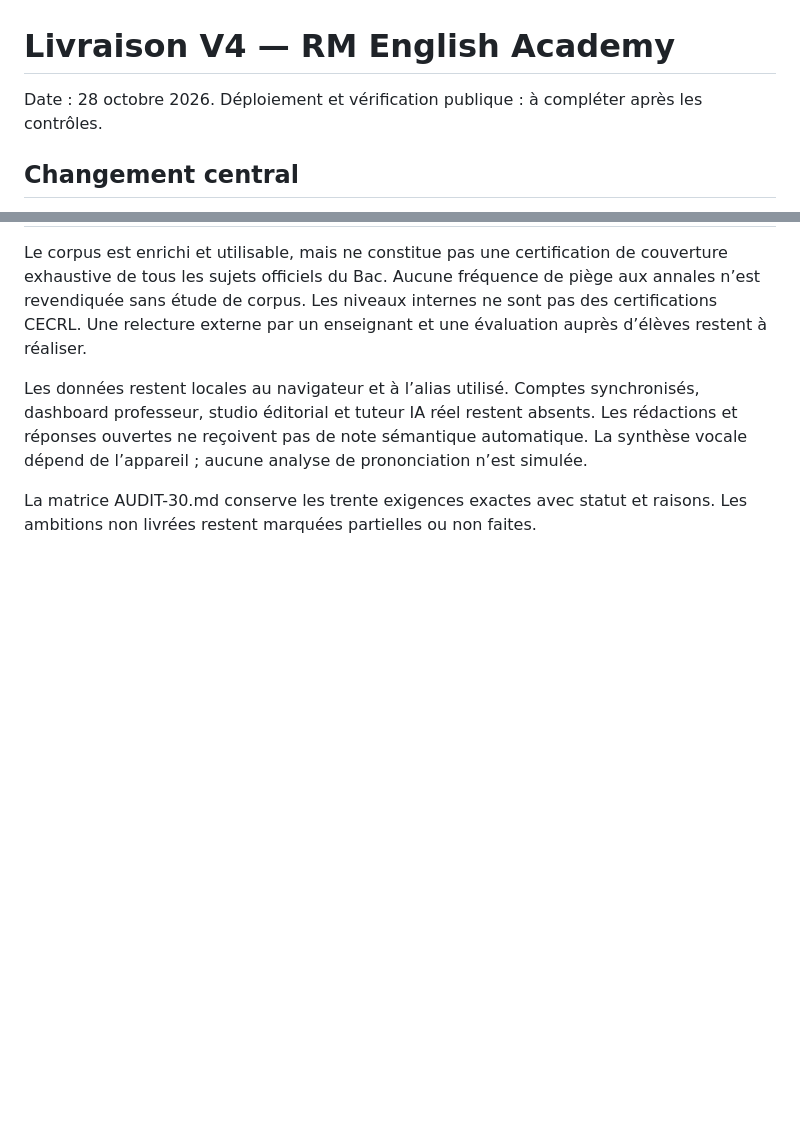
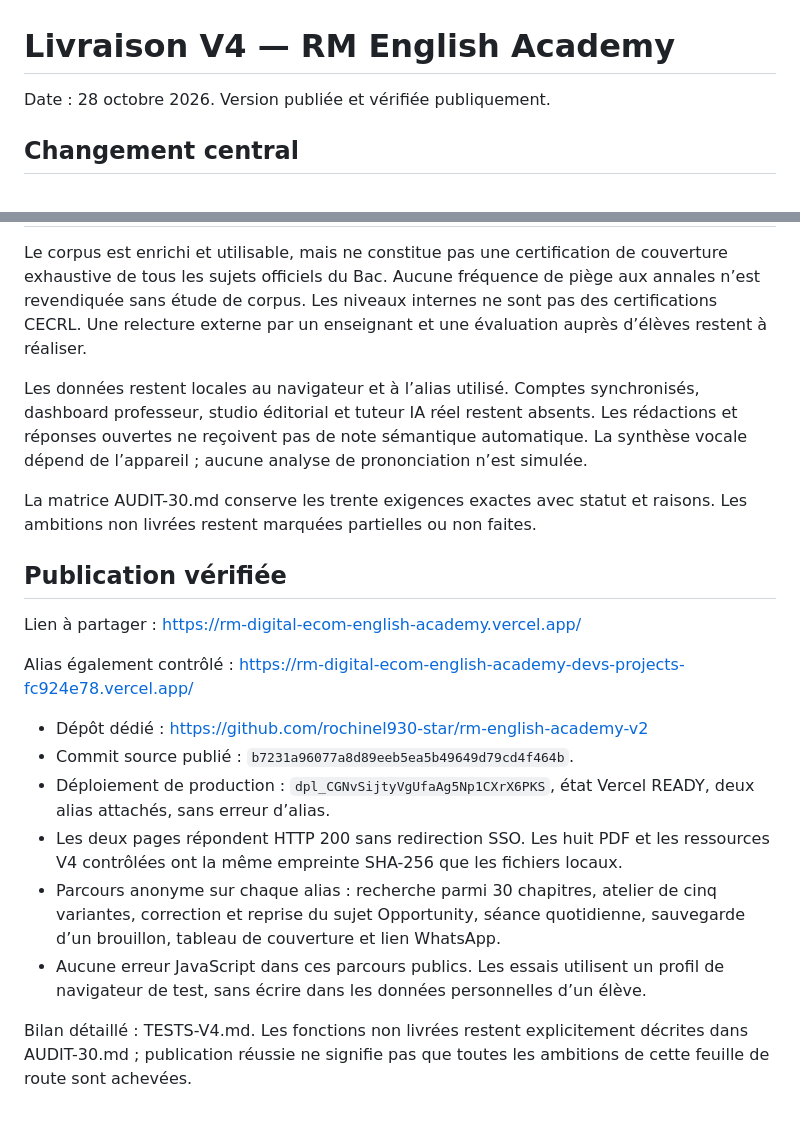
Before and after one commit to rochinel930-star/rm-english-academy-v2, a Markdown page: LIVRAISON-V4.md, 2 parts joined by grey strips. GitHub-like rendering; blank space fills up the shorter version.

Commit message:
Record verified public Academy V4 release

```diff
--- a/LIVRAISON-V4.md
+++ b/LIVRAISON-V4.md
@@ -1,6 +1,6 @@
 # Livraison V4 — RM English Academy
 
-Date : 28 octobre 2026. Déploiement et vérification publique : à compléter après les contrôles.
+Date : 28 octobre 2026. Version publiée et vérifiée publiquement.
 
 ## Changement central
 La V3.1 affichait 1 290 QCM, dont 1 152 combinaisons for/since. La V4 retire ces combinaisons des séances actives et conserve leur historique. La banque active comprend 260 QCM éditoriaux, répartis entre 31 familles ; chacun des 30 chapitres dispose de 8 à 11 QCM. La page « Compétences et exercices » permet de vérifier cette répartition.
@@ -32,3 +32,18 @@ Le corpus est enrichi et utilisable, mais ne constitue pas une certification de
 Les données restent locales au navigateur et à l’alias utilisé. Comptes synchronisés, dashboard professeur, studio éditorial et tuteur IA réel restent absents. Les rédactions et réponses ouvertes ne reçoivent pas de note sémantique automatique. La synthèse vocale dépend de l’appareil ; aucune analyse de prononciation n’est simulée.
 
 La matrice AUDIT-30.md conserve les trente exigences exactes avec statut et raisons. Les ambitions non livrées restent marquées partielles ou non faites.
+
+## Publication vérifiée
+
+Lien à partager : https://rm-digital-ecom-english-academy.vercel.app/
+
+Alias également contrôlé : https://rm-digital-ecom-english-academy-devs-projects-fc924e78.vercel.app/
+
+- Dépôt dédié : https://github.com/rochinel930-star/rm-english-academy-v2
+- Commit source publié : `b7231a96077a8d89eeb5ea5b49649d79cd4f464b`.
+- Déploiement de production : `dpl_CGNvSijtyVgUfaAg5Np1CXrX6PKS`, état Vercel READY, deux alias attachés, sans erreur d’alias.
+- Les deux pages répondent HTTP 200 sans redirection SSO. Les huit PDF et les ressources V4 contrôlées ont la même empreinte SHA-256 que les fichiers locaux.
+- Parcours anonyme sur chaque alias : recherche parmi 30 chapitres, atelier de cinq variantes, correction et reprise du sujet Opportunity, séance quotidienne, sauvegarde d’un brouillon, tableau de couverture et lien WhatsApp.
+- Aucune erreur JavaScript dans ces parcours publics. Les essais utilisent un profil de navigateur de test, sans écrire dans les données personnelles d’un élève.
+
+Bilan détaillé : TESTS-V4.md. Les fonctions non livrées restent explicitement décrites dans AUDIT-30.md ; publication réussie ne signifie pas que toutes les ambitions de cette feuille de route sont achevées.
```
Also changed, not shown: TESTS-V4.md (+1 -1 lines).
